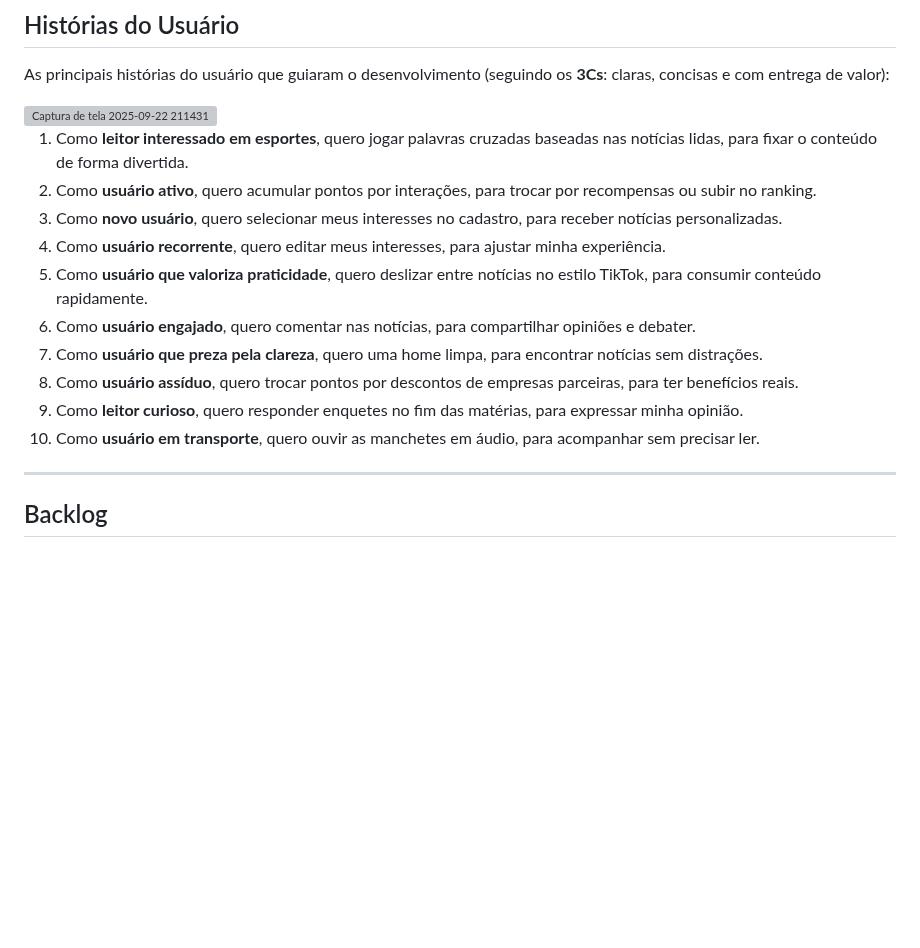
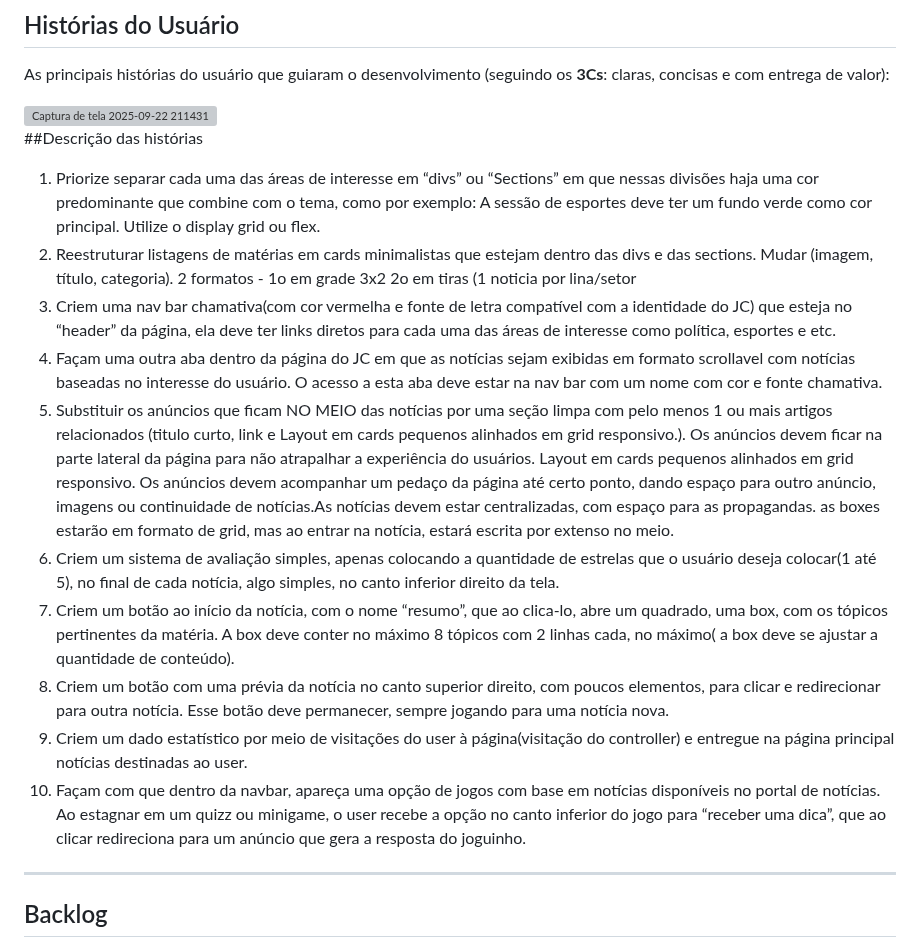
Before and after one commit to danielProcopio15/projeto2-FDS, a Markdown page: README.md, the part around the change. Rendered like a GitHub page; blank space fills up the shorter version; grey boxes are pictures that could not be loaded.

```diff
--- a/README.md
+++ b/README.md
@@ -76,16 +76,18 @@ As principais histórias do usuário que guiaram o desenvolvimento (seguindo os
 <img width="1827" height="553" alt="Captura de tela 2025-09-22 211431" src="https://github.com/user-attachments/assets/1d880975-bcbb-4bba-a317-c3ecdd0369e8" />
 
 
-1. Como **leitor interessado em esportes**, quero jogar palavras cruzadas baseadas nas notícias lidas, para fixar o conteúdo de forma divertida.
-2. Como **usuário ativo**, quero acumular pontos por interações, para trocar por recompensas ou subir no ranking.
-3. Como **novo usuário**, quero selecionar meus interesses no cadastro, para receber notícias personalizadas.
-4. Como **usuário recorrente**, quero editar meus interesses, para ajustar minha experiência.
-5. Como **usuário que valoriza praticidade**, quero deslizar entre notícias no estilo TikTok, para consumir conteúdo rapidamente.
-6. Como **usuário engajado**, quero comentar nas notícias, para compartilhar opiniões e debater.
-7. Como **usuário que preza pela clareza**, quero uma home limpa, para encontrar notícias sem distrações.
-8. Como **usuário assíduo**, quero trocar pontos por descontos de empresas parceiras, para ter benefícios reais.
-9. Como **leitor curioso**, quero responder enquetes no fim das matérias, para expressar minha opinião.
-10. Como **usuário em transporte**, quero ouvir as manchetes em áudio, para acompanhar sem precisar ler.
+ ##Descrição das histórias
+
+1. Priorize separar cada uma das áreas de interesse em “divs” ou “Sections” em que nessas divisões haja uma cor predominante que combine com o tema, como por exemplo: A sessão de esportes deve ter um fundo verde como cor principal. Utilize o display grid ou flex.
+2. Reestruturar listagens de matérias em cards minimalistas que estejam dentro das divs e das sections. Mudar (imagem, título, categoria). 2 formatos - 1o em grade 3x2    2o em tiras (1 noticia por lina/setor
+3. Criem uma nav bar chamativa(com cor vermelha e fonte de letra compatível com a identidade do JC) que esteja no “header” da página, ela deve ter links diretos para cada uma das áreas de interesse como política, esportes e etc.
+4. Façam uma outra aba dentro da página do JC em que as notícias sejam exibidas em formato scrollavel com notícias baseadas no interesse do usuário. O acesso a esta aba deve estar na nav bar com um nome com cor e fonte chamativa.
+5. Substituir os anúncios que ficam NO MEIO das notícias por uma seção limpa com pelo menos 1 ou mais artigos relacionados (titulo curto, link e Layout em cards pequenos alinhados em grid responsivo.). Os anúncios devem ficar na parte lateral da página para não atrapalhar a experiência do usuários. Layout em cards pequenos alinhados em grid responsivo. Os anúncios devem acompanhar um pedaço da página até certo ponto, dando espaço para outro anúncio, imagens ou continuidade de notícias.As notícias devem estar centralizadas, com espaço para as propagandas. as boxes estarão em formato de grid, mas ao entrar na notícia, estará escrita por extenso no meio.
+6. Criem um sistema de avaliação simples, apenas colocando a quantidade de estrelas que o usuário deseja colocar(1 até 5), no final de cada notícia, algo simples, no canto inferior direito da tela.
+7. Criem um botão ao início da notícia, com o nome “resumo”, que ao clica-lo, abre um quadrado, uma box, com os tópicos pertinentes da matéria. A box deve conter no máximo 8 tópicos com 2 linhas cada, no máximo( a box deve se ajustar a quantidade de conteúdo).
+8. Criem um botão com uma prévia da notícia no canto superior direito, com poucos elementos, para clicar e redirecionar para outra notícia. Esse botão deve permanecer, sempre jogando para uma notícia nova.
+9. Criem um dado estatístico por meio de visitações do user à página(visitação do controller) e entregue na página principal notícias destinadas ao user.
+10. Façam com que dentro da navbar, apareça uma opção de jogos com base em notícias disponíveis no portal de notícias. Ao estagnar em um quizz ou minigame, o user recebe a opção no canto inferior do jogo para “receber uma dica”, que ao clicar redireciona para um anúncio que gera a resposta do joguinho.
 
 ---
 
```
